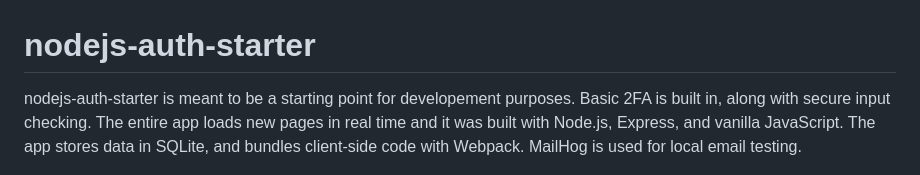
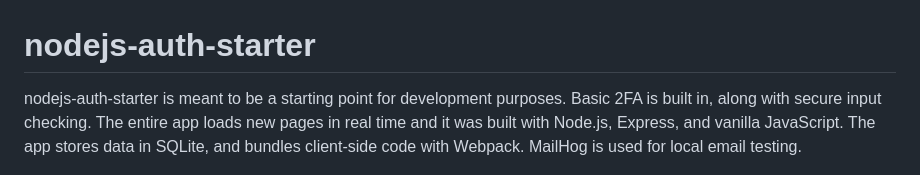
Before and after one commit to ipwill/nodejs-auth-starter, a Markdown page: README.md, the part around the change. Rendered like a GitHub page.

```diff
--- a/README.md
+++ b/README.md
@@ -1,6 +1,6 @@
 # nodejs-auth-starter
 
-nodejs-auth-starter is meant to be a starting point for developement purposes. Basic 2FA is built in, along with secure input checking. The entire app loads new pages in real time and it was built with Node.js, Express, and vanilla JavaScript. The app stores data in SQLite, and bundles client-side code with Webpack. MailHog is used for local email testing.
+nodejs-auth-starter is meant to be a starting point for development purposes. Basic 2FA is built in, along with secure input checking. The entire app loads new pages in real time and it was built with Node.js, Express, and vanilla JavaScript. The app stores data in SQLite, and bundles client-side code with Webpack. MailHog is used for local email testing.
 
 ![login-ss.png](images/login-ss.png)
 *login-ss.png*
```
